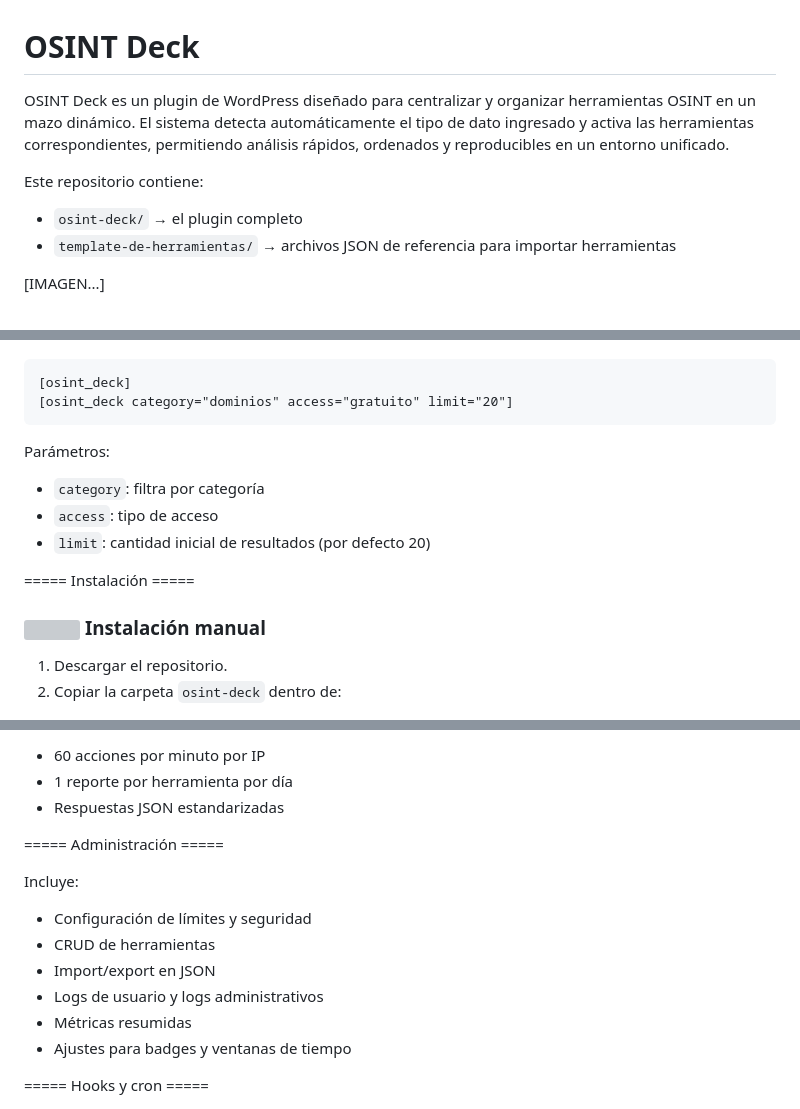
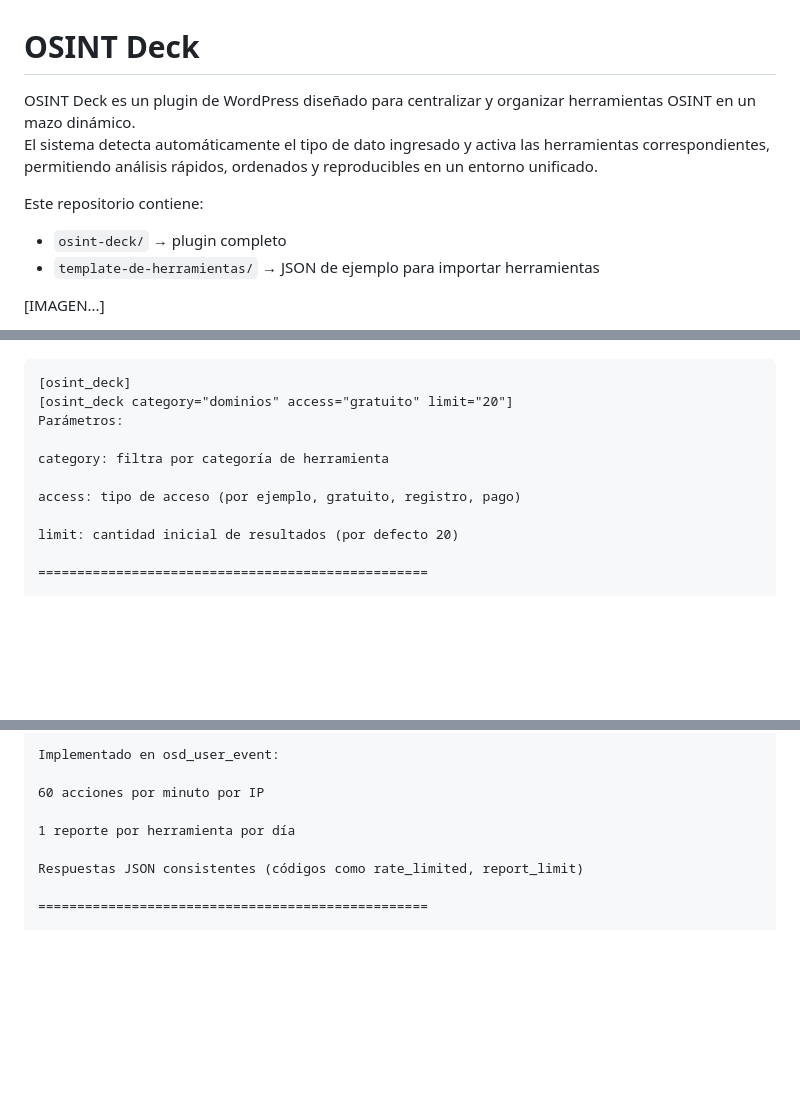
Before and after one commit to OsintDeck/OsintDeck, a Markdown page: README.md, 3 parts joined by grey strips. Drawn GitHub-style; blank space fills up the shorter version; grey boxes are pictures that could not be loaded.

````diff
--- a/README.md
+++ b/README.md
@@ -1,11 +1,12 @@
 # OSINT Deck
 
-OSINT Deck es un plugin de WordPress diseñado para centralizar y organizar herramientas OSINT en un mazo dinámico. El sistema detecta automáticamente el tipo de dato ingresado y activa las herramientas correspondientes, permitiendo análisis rápidos, ordenados y reproducibles en un entorno unificado.
+OSINT Deck es un plugin de WordPress diseñado para centralizar y organizar herramientas OSINT en un mazo dinámico.
+El sistema detecta automáticamente el tipo de dato ingresado y activa las herramientas correspondientes, permitiendo análisis rápidos, ordenados y reproducibles en un entorno unificado.
 
 Este repositorio contiene:
 
-* `osint-deck/` → el plugin completo
-* `template-de-herramientas/` → archivos JSON de referencia para importar herramientas
+- `osint-deck/` → plugin completo
+- `template-de-herramientas/` → JSON de ejemplo para importar herramientas
 
 [IMAGEN...]
 
@@ -69,19 +74,14 @@ Endpoint admin: `osd_metrics_summary`
 
-```
+```text
 [osint_deck]
 [osint_deck category="dominios" access="gratuito" limit="20"]
-```
-
 Parámetros:
 
-* `category`: filtra por categoría
-* `access`: tipo de acceso
-* `limit`: cantidad inicial de resultados (por defecto 20)
+category: filtra por categoría de herramienta
 
-===== Instalación =====
+access: tipo de acceso (por ejemplo, gratuito, registro, pago)
 
-### <img src="https://unpkg.com/feather-icons/dist/icons/download.svg" width="16"> Instalación manual
+limit: cantidad inicial de resultados (por defecto 20)
 
-1. Descargar el repositorio.
-2. Copiar la carpeta `osint-deck` dentro de:
+==================================================
 
@@ -114,18 +126,11 @@ Implementado en `osd_user_event`:
 
-* 60 acciones por minuto por IP
-* 1 reporte por herramienta por día
-* Respuestas JSON estandarizadas
+Implementado en osd_user_event:
 
-===== Administración =====
+60 acciones por minuto por IP
 
-Incluye:
+1 reporte por herramienta por día
 
-* Configuración de límites y seguridad
-* CRUD de herramientas
-* Import/export en JSON
-* Logs de usuario y logs administrativos
-* Métricas resumidas
-* Ajustes para badges y ventanas de tiempo
+Respuestas JSON consistentes (códigos como rate_limited, report_limit)
 
-===== Hooks y cron =====
+==================================================
 
````
Also changed, not shown: other parts of README.md (+154 -85 lines).
